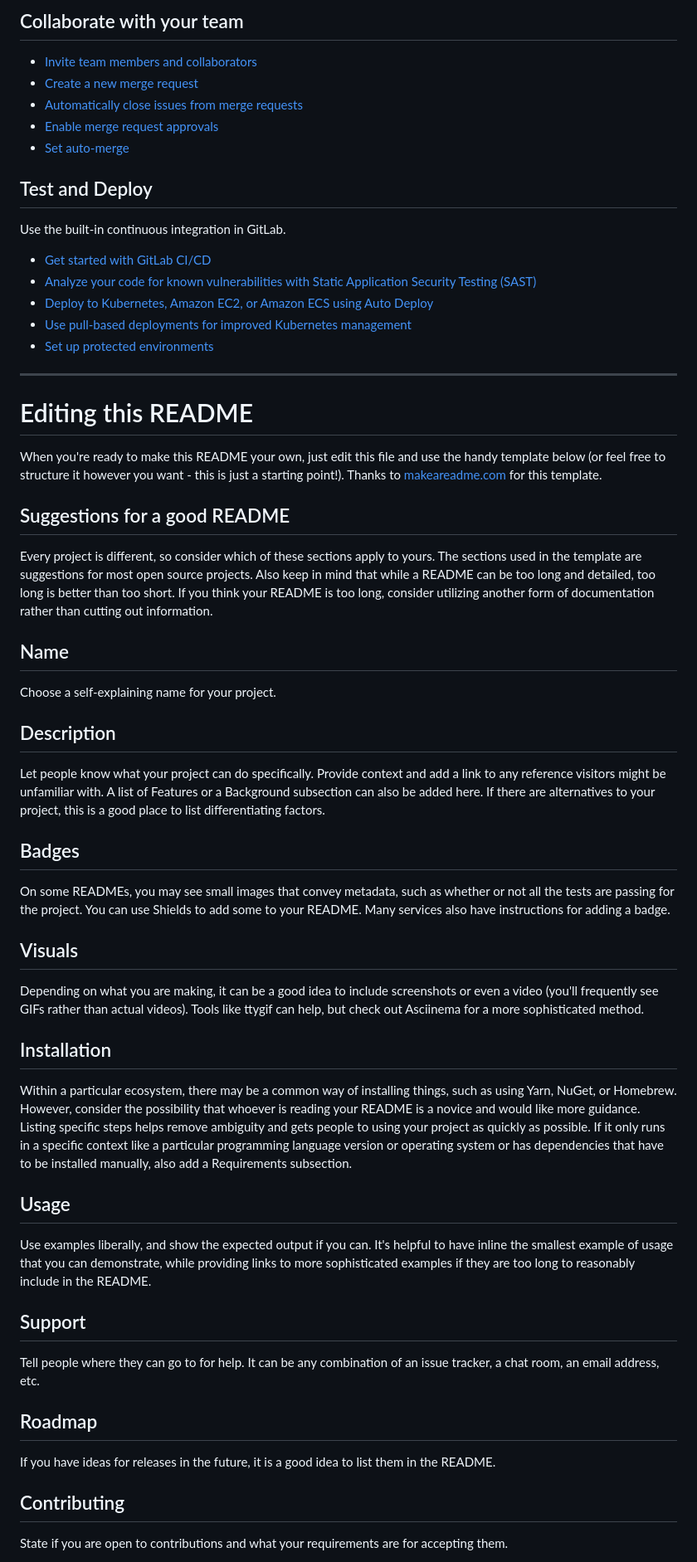
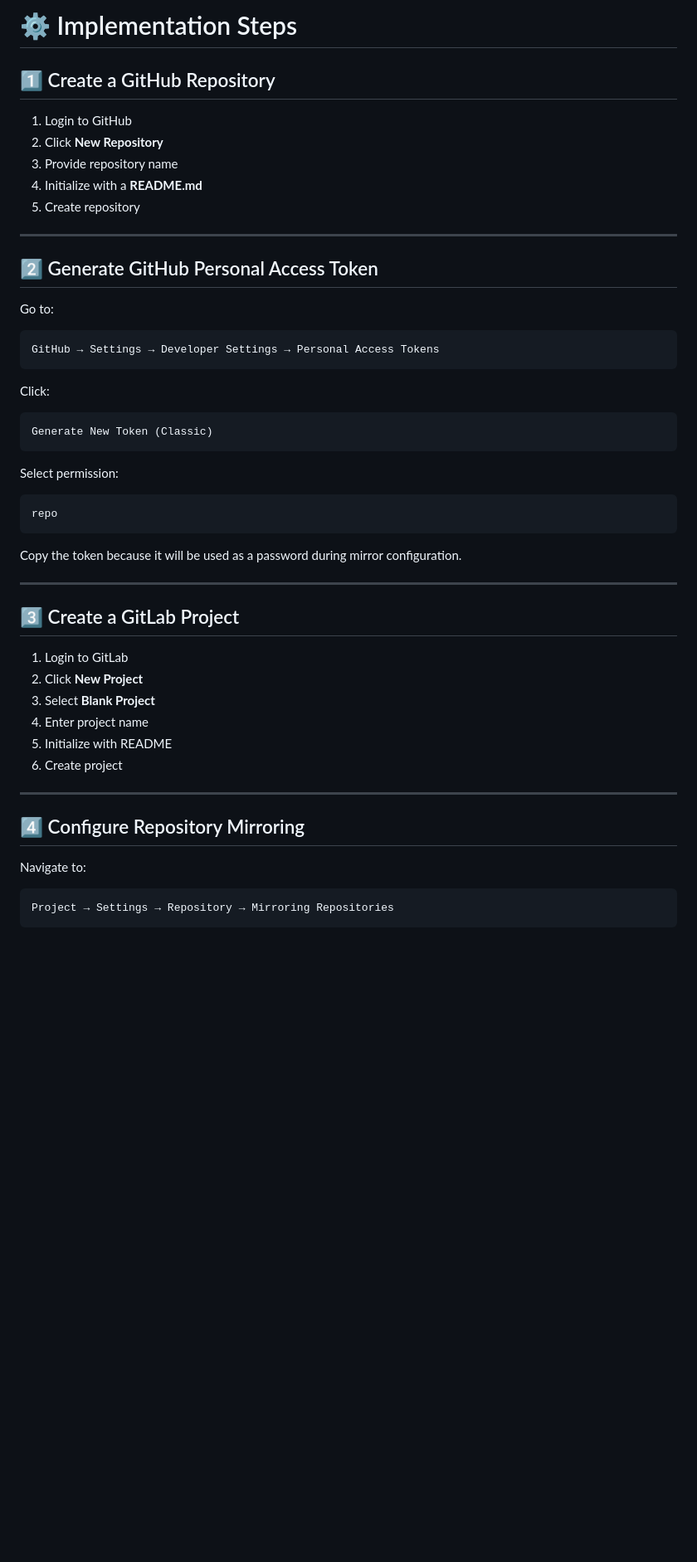
Before and after one commit to tushdarek/git-mirror-repo, a Markdown page: README.md, the part around one of its changes. Shown at 83% size. Rendered like a GitHub page; blank space fills up the shorter version.

````diff
--- a/README.md
+++ b/README.md
@@ -26,56 +60,56 @@ git push -uf origin main
 
-## Collaborate with your team
+# ⚙️ Implementation Steps
 
-* [Invite team members and collaborators](https://docs.gitlab.com/user/project/members/)
-* [Create a new merge request](https://docs.gitlab.com/user/project/merge_requests/creating_merge_requests/)
-* [Automatically close issues from merge requests](https://docs.gitlab.com/user/project/issues/managing_issues/#closing-issues-automatically)
-* [Enable merge request approvals](https://docs.gitlab.com/user/project/merge_requests/approvals/)
-* [Set auto-merge](https://docs.gitlab.com/user/project/merge_requests/auto_merge/)
+## 1️⃣ Create a GitHub Repository
 
-## Test and Deploy
+1. Login to GitHub
+2. Click **New Repository**
+3. Provide repository name
+4. Initialize with a **README.md**
+5. Create repository
 
-Use the built-in continuous integration in GitLab.
+---
 
-* [Get started with GitLab CI/CD](https://docs.gitlab.com/ci/quick_start/)
-* [Analyze your code for known vulnerabilities with Static Application Security Testing (SAST)](https://docs.gitlab.com/user/application_security/sast/)
-* [Deploy to Kubernetes, Amazon EC2, or Amazon ECS using Auto Deploy](https://docs.gitlab.com/topics/autodevops/requirements/)
-* [Use pull-based deployments for improved Kubernetes management](https://docs.gitlab.com/user/clusters/agent/)
-* [Set up protected environments](https://docs.gitlab.com/ci/environments/protected_environments/)
+## 2️⃣ Generate GitHub Personal Access Token
 
-***
+Go to:
 
-# Editing this README
+```
+GitHub → Settings → Developer Settings → Personal Access Tokens
+```
 
-When you're ready to make this README your own, just edit this file and use the handy template below (or feel free to structure it however you want - this is just a starting point!). Thanks to [makeareadme.com](https://www.makeareadme.com/) for this template.
+Click:
 
-## Suggestions for a good README
+```
+Generate New Token (Classic)
+```
 
-Every project is different, so consider which of these sections apply to yours. The sections used in the template are suggestions for most open source projects. Also keep in mind that while a README can be too long and detailed, too long is better than too short. If you think your README is too long, consider utilizing another form of documentation rather than cutting out information.
+Select permission:
 
-## Name
-Choose a self-explaining name for your project.
+```
+repo
+```
 
-## Description
-Let people know what your project can do specifically. Provide context and add a link to any reference visitors might be unfamiliar with. A list of Features or a Background subsection can also be added here. If there are alternatives to your project, this is a good place to list differentiating factors.
+Copy the token because it will be used as a password during mirror configuration.
 
-## Badges
-On some READMEs, you may see small images that convey metadata, such as whether or not all the tests are passing for the project. You can use Shields to add some to your README. Many services also have instructions for adding a badge.
+---
 
-## Visuals
-Depending on what you are making, it can be a good idea to include screenshots or even a video (you'll frequently see GIFs rather than actual videos). Tools like ttygif can help, but check out Asciinema for a more sophisticated method.
+## 3️⃣ Create a GitLab Project
 
-## Installation
-Within a particular ecosystem, there may be a common way of installing things, such as using Yarn, NuGet, or Homebrew. However, consider the possibility that whoever is reading your README is a novice and would like more guidance. Listing specific steps helps remove ambiguity and gets people to using your project as quickly as possible. If it only runs in a specific context like a particular programming language version or operating system or has dependencies that have to be installed manually, also add a Requirements subsection.
+1. Login to GitLab
+2. Click **New Project**
+3. Select **Blank Project**
+4. Enter project name
+5. Initialize with README
+6. Create project
 
-## Usage
-Use examples liberally, and show the expected output if you can. It's helpful to have inline the smallest example of usage that you can demonstrate, while providing links to more sophisticated examples if they are too long to reasonably include in the README.
+---
 
-## Support
-Tell people where they can go to for help. It can be any combination of an issue tracker, a chat room, an email address, etc.
+## 4️⃣ Configure Repository Mirroring
 
-## Roadmap
-If you have ideas for releases in the future, it is a good idea to list them in the README.
+Navigate to:
 
-## Contributing
-State if you are open to contributions and what your requirements are for accepting them.
+```
+Project → Settings → Repository → Mirroring Repositories
+```
 
````
Also changed, not shown: other parts of README.md (+135 -21 lines).
